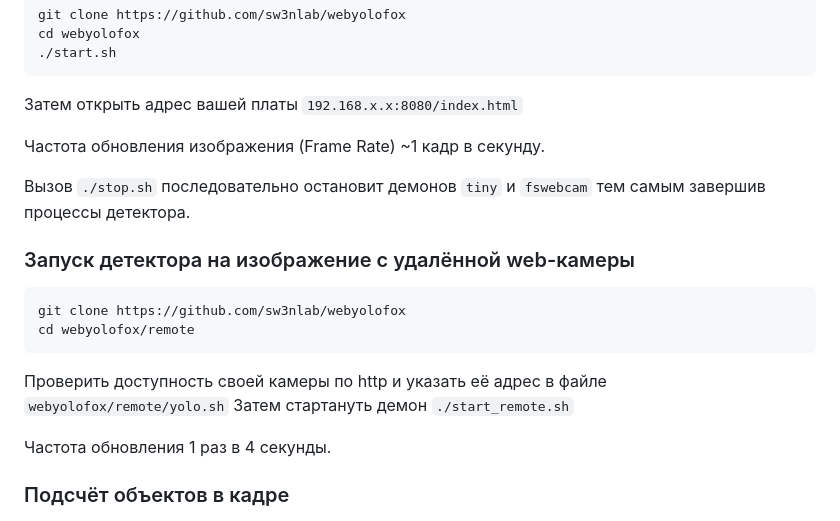
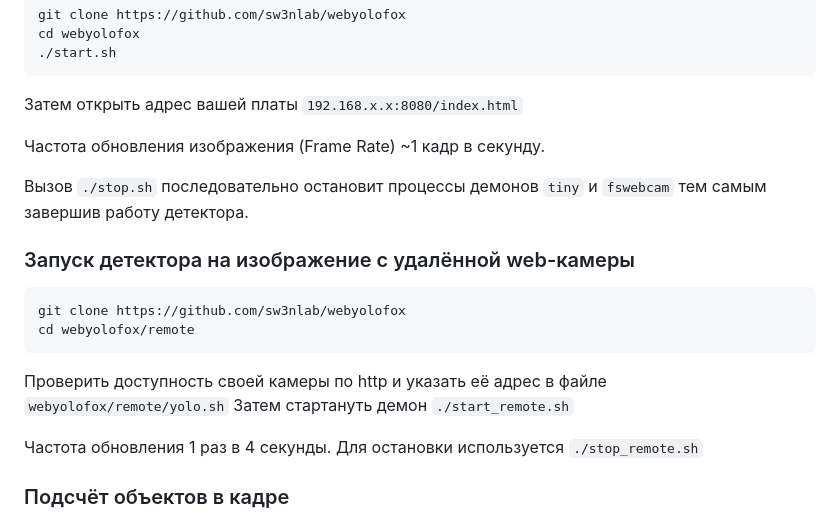
Before and after one commit to sw3nlab/webyolofox, a Markdown page: README.md, the part around the change. Drawn GitHub-style.

````diff
--- a/README.md
+++ b/README.md
@@ -52,7 +52,7 @@ cd webyolofox
 
 Частота обновления изображения (Frame Rate) ~1 кадр в секунду.
 
-Вызов `./stop.sh` последовательно остановит демонов `tiny` и `fswebcam` тем самым завершив процессы детектора.
+Вызов `./stop.sh` последовательно остановит процессы демонов `tiny` и `fswebcam` тем самым завершив работу детектора.
 
 ### Запуск детектора на изображение с удалённой web-камеры
 ```bash
@@ -64,6 +64,7 @@ cd webyolofox/remote
 `./start_remote.sh`
 
 Частота обновления 1 раз в 4 секунды.
+Для остановки используется `./stop_remote.sh`
 
 ### Подсчёт объектов в кадре
 Для подсчёта объектов используется `./detector.sh` который принимает 2 аргумента, адрес анализируемого изображения `image.jpg` и объект поиска `car`,`person` и т.д.
````
